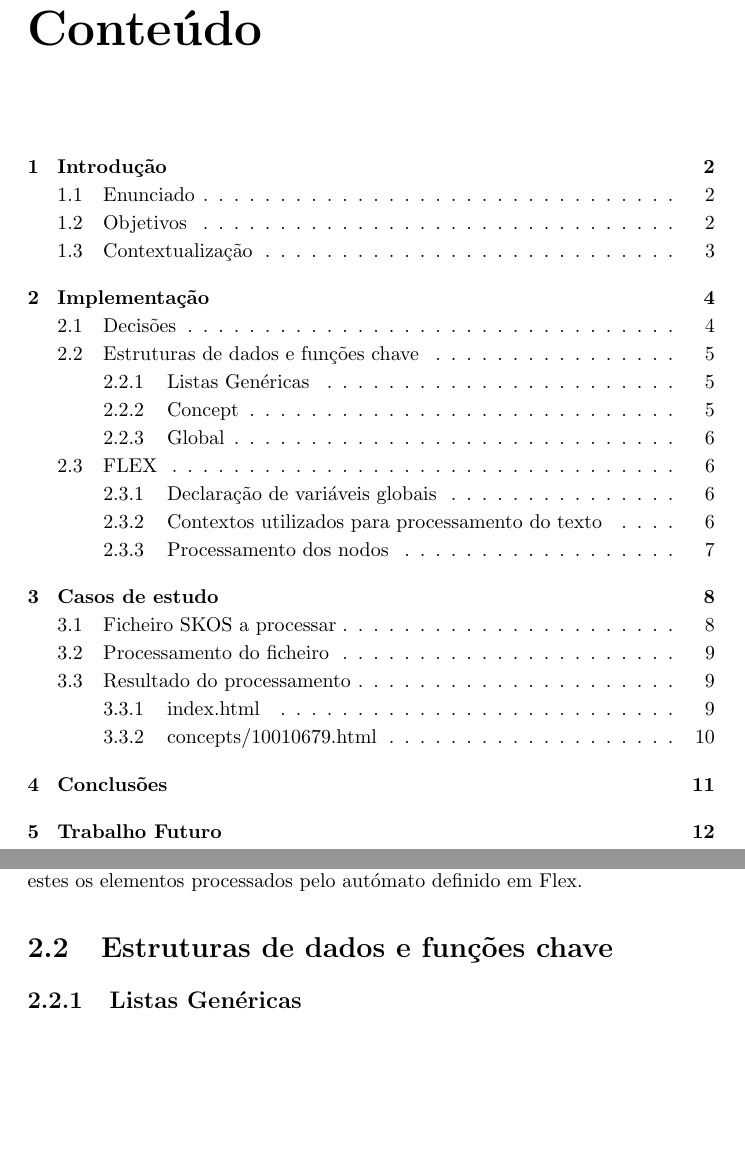
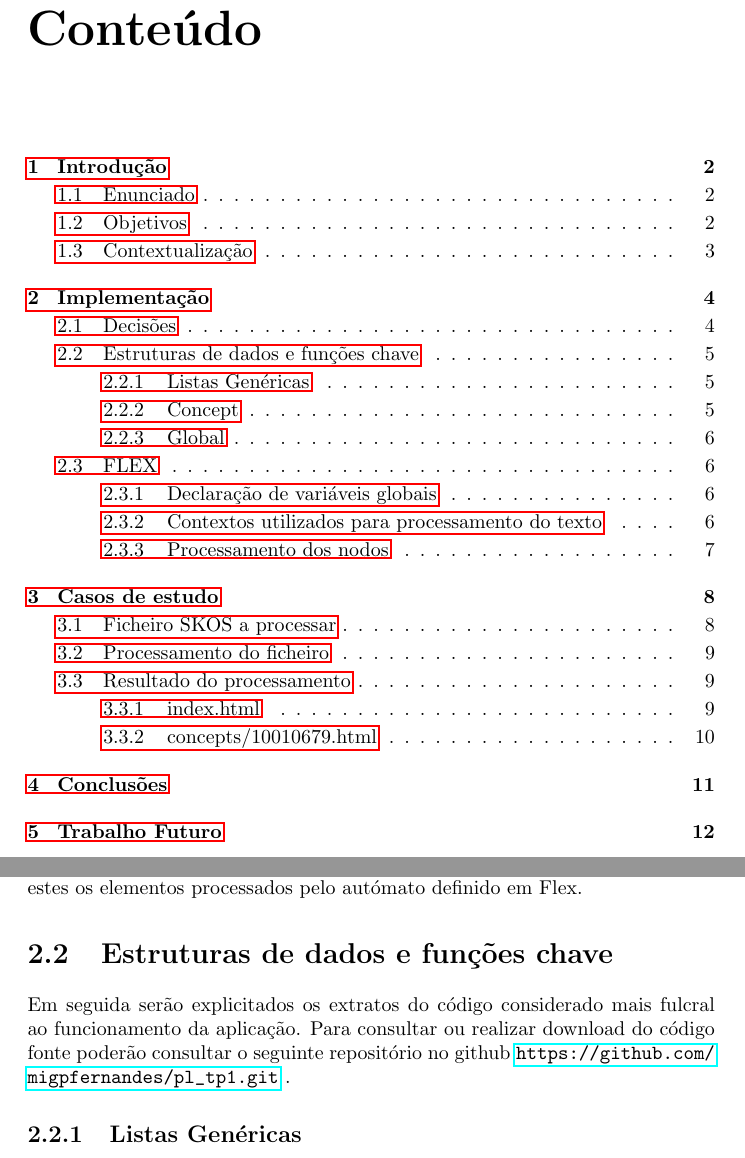
Before and after one commit to migpfernandes/pl_tp1, a LaTeX document (Flex/Flex/relatorio.tex): two parts of pages 2 and 6 of 14, joined at a grey line, cut so that both start at the same text, the shorter picture padded with empty space. Compiled offline with pdfLaTeX; the source files are stored in an older character set and shown here as Unicode.

Commit message:
Adição do link do repo no github.

```diff
--- a/Flex/Flex/relatorio.tex
+++ b/Flex/Flex/relatorio.tex
@@ -3,6 +3,7 @@
 \usepackage[latin1]{inputenc}
 \usepackage{graphicx}
 \usepackage{listings}
+\usepackage{hyperref}
 
 \parindent=0pt
 \parskip=2pt
@@ -67,6 +68,7 @@ Após análise da estrutura dos dois casos de estudo fornecidos e também da est
 Uma vez que estes foram considerados os elementos chave de um SKOS, serão estes os elementos processados pelo autómato definido em Flex.
 
 \section{Estruturas de dados e funções chave}
+Em seguida serão explicitados os extratos do código considerado mais fulcral ao funcionamento da aplicação. Para consultar ou realizar download do código fonte poderão consultar o seguinte repositório no github \url{https://github.com/migpfernandes/pl_tp1.git} .
 \subsection{Listas Genéricas}
 Uma vez que um ficheiro SKOS pode ter um número indefinido de ``Concepts'' é necessário utilizar uma estrutura dinâmica capaz de armazenar tantos dados quanto o necessário. Como será também necessário utilizar listas de ``Strings'' para armazenar os vários elementos de relacionamento optou-se por criar uma lista genérica assim como funções genéricas de manuseamento de listas.
 A estrutura que define um nó da lista é a seguinte:
```
Also changed, not shown: Flex/Flex/relatorio.pdf, 4 other files.
